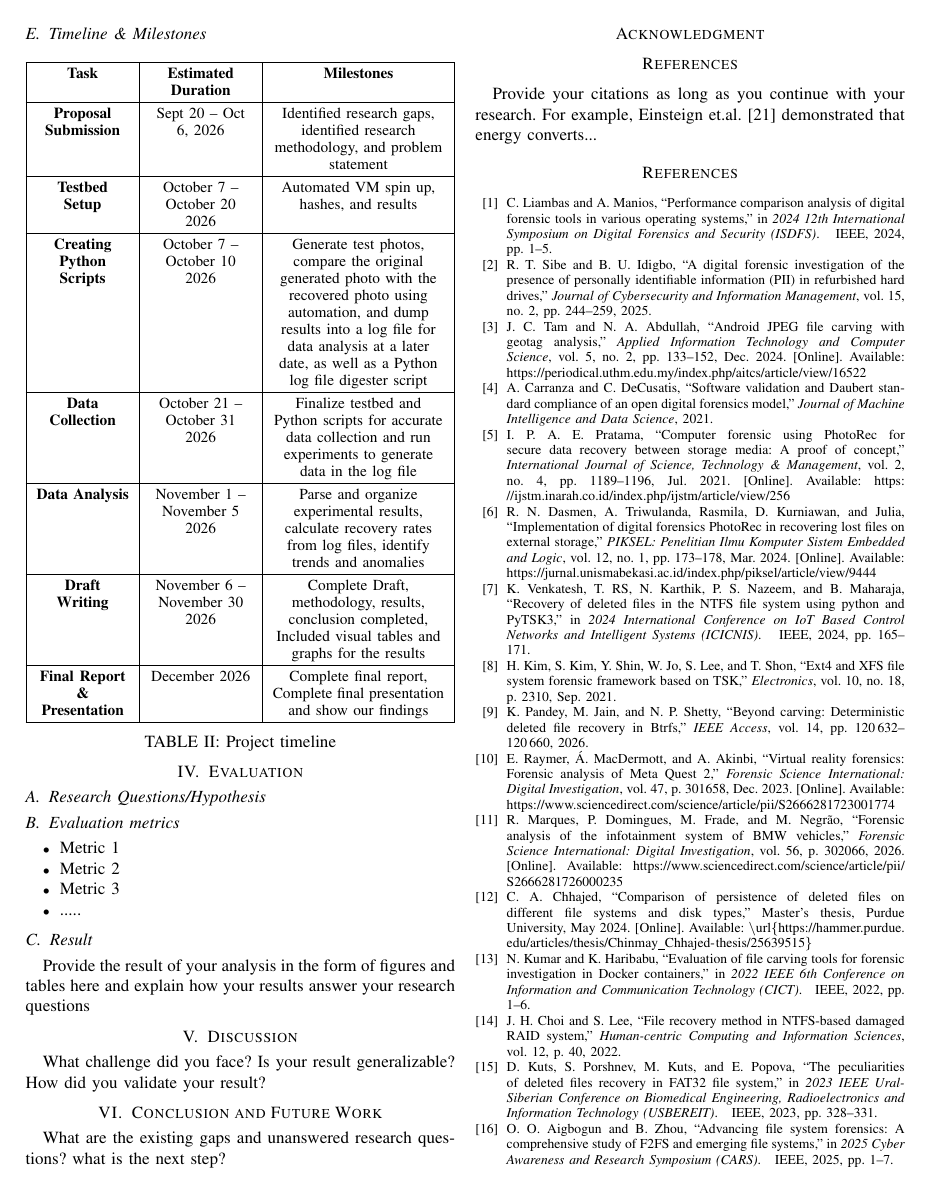
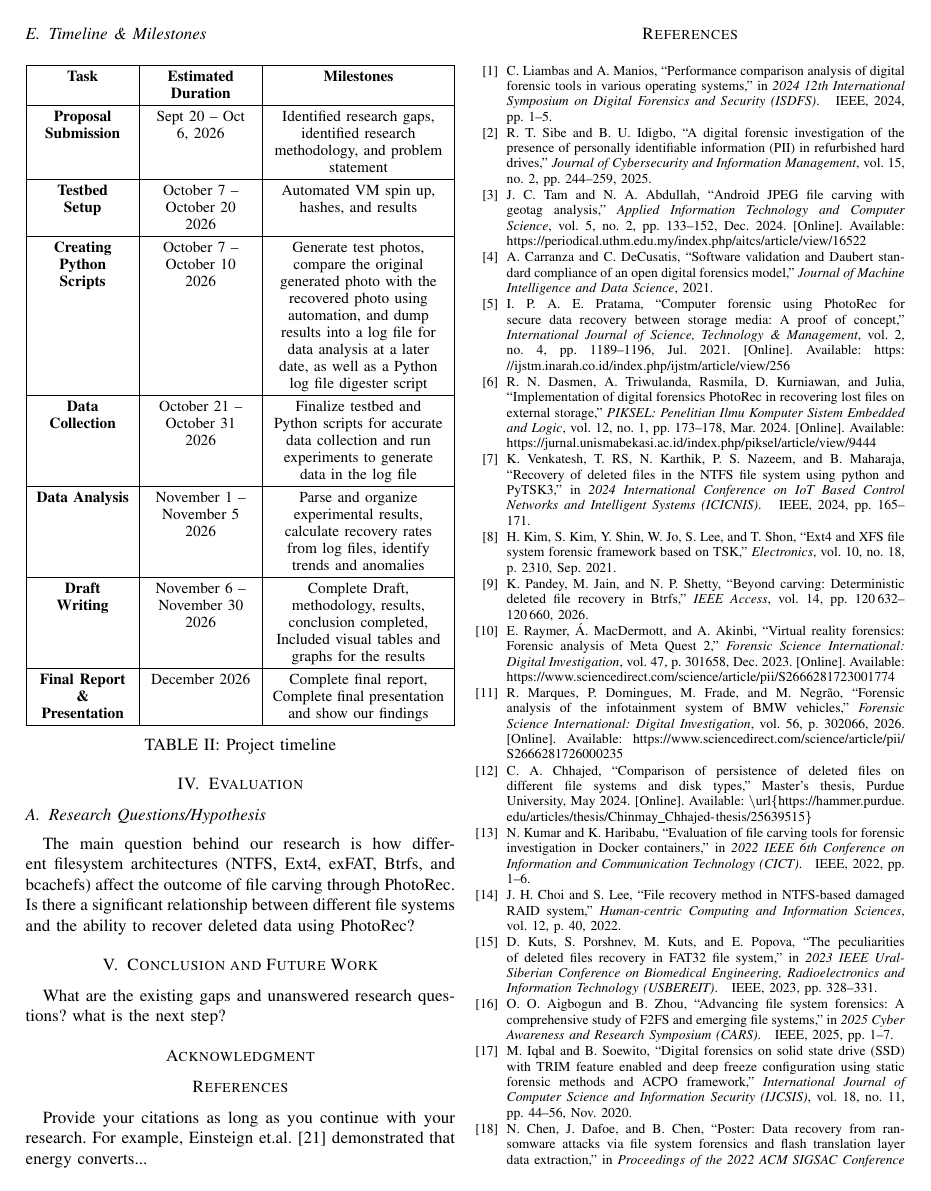
Before and after one commit to a0a912/7910_project_repo, a LaTeX paper (midterm_report/midterm_report.tex): page 7 of 8. Compiled offline with pdfLaTeX.

Commit message:
Research Questions/Hypothesis and citations

```diff
--- a/midterm_report/midterm_report.tex
+++ b/midterm_report/midterm_report.tex
@@ -277,18 +277,9 @@ The results can be presented using bar charts for mean recovery rates, box plots
 
 \section{Evaluation}
 \subsection{Research Questions/Hypothesis}
-\subsection {Evaluation metrics}
-\begin{itemize}
-\item Metric 1
-\item Metric 2
-\item Metric 3
-\item .....
-\end{itemize}
-\subsection {Result}
-Provide the result of your analysis in the form of figures and tables here and explain how your results answer your research questions
 
-\section{Discussion}
-What challenge did you face? Is your result generalizable? How did you validate your result?
+The main question behind our research is how different filesystem architectures (NTFS, Ext4, exFAT, Btrfs, and bcachefs) affect the outcome of file carving through PhotoRec.
+Is there a significant relationship between different file systems and the ability to recover deleted data using PhotoRec?
 
 \section{Conclusion and Future Work}
 What are the existing gaps and unanswered research questions? what is the next step?
```
Also changed, not shown: midterm_report/midterm_report.tex (2 more changed lines).
